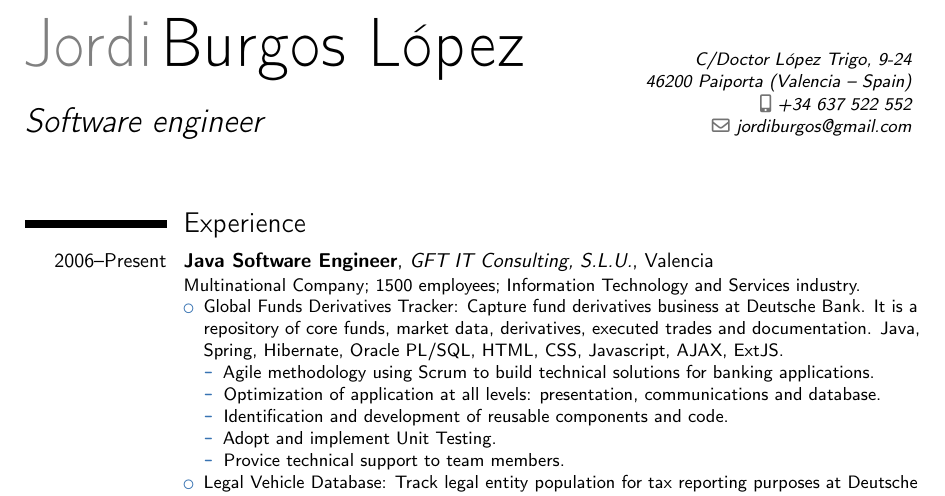
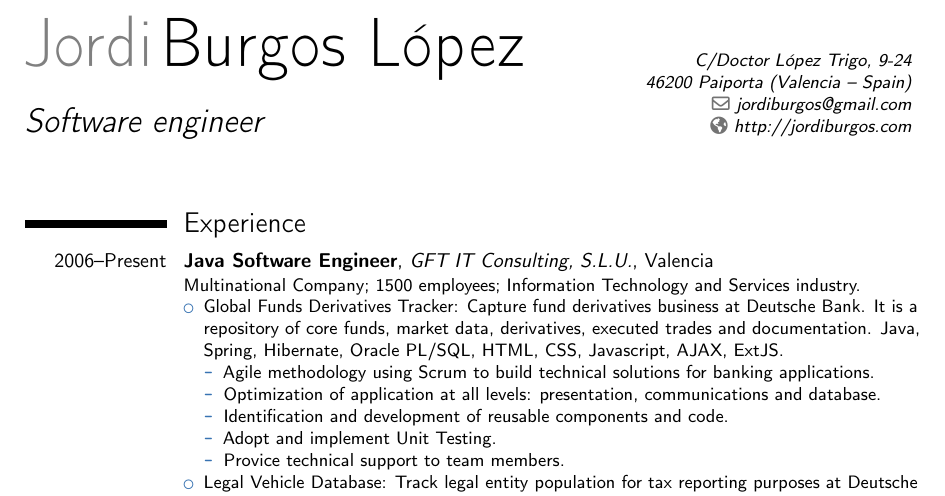
Before and after one commit to jmaister/cv, a LaTeX CV (moderncv_jordi_en.tex): part of page 1 of 2, cut so that both start at the same text. Compiled offline with pdfLaTeX.

Commit message:
Minor updates.

```diff
--- a/moderncv_jordi_en.tex
+++ b/moderncv_jordi_en.tex
@@ -25,11 +25,11 @@
 \familyname{Burgos L\'{o}pez}
 \title{Software engineer}               % optional, remove the line if not wanted
 \address{C/Doctor L\'{o}pez Trigo, 9-24}{46200 Paiporta (Valencia – Spain)}    % optional, remove the line if not wanted
-\mobile{+34 637 522 552}                     % optional, remove the line if not wanted
+%\mobile{+34 000 000 000}                     % optional, remove the line if not wanted
 %\phone{+2~(345)~678~901}                      % optional, remove the line if not wanted
 %\fax{+3~(456)~789~012}                        % optional, remove the line if not wanted
 \email{jordiburgos@gmail.com}                          % optional, remove the line if not wanted
-%\homepage{www.johndoe.com}                    % optional, remove the line if not wanted
+\homepage{http://jordiburgos.com}                    % optional, remove the line if not wanted
 %\extrainfo{additional information}            % optional, remove the line if not wanted
 %\photo[64pt][0.4pt]{picture}                  % '64pt' is the height the picture must be resized to, 0.4pt is the thickness of the frame around it (put it to 0pt for no frame) and 'picture' is the name of the picture file; optional, remove the line if not wanted
 %\quote{Some quote (optional)}                 % optional, remove the line if not wanted
```
Also changed, not shown: moderncv_jordi_es.tex (+2 -2 lines), Jorge Burgos Lopez.pdf (deleted), moderncv_jordi_en.pdf, moderncv_jordi_es.pdf, 1 other file.
